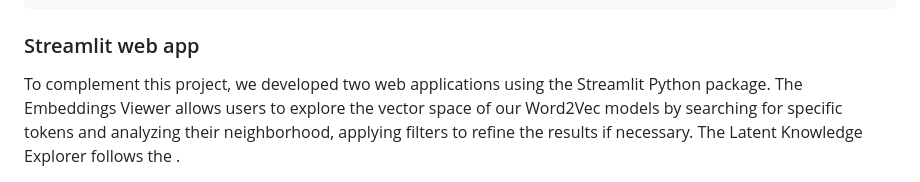
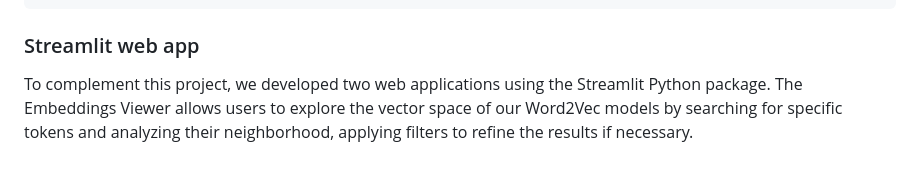
Before and after one commit to matheusvvb-19/WE4LKD-leukemia_w2v, a Markdown page: README.md, the part around one of its changes. GitHub-like rendering.

```diff
--- a/README.md
+++ b/README.md
@@ -101,6 +101,6 @@ or download and decompress [this file]() and place it into `/pubchem/results/`
 
 ### Streamlit web app
 
-To complement this project, we developed two web applications using the Streamlit Python package. The Embeddings Viewer allows users to explore the vector space of our Word2Vec models by searching for specific tokens and analyzing their neighborhood, applying filters to refine the results if necessary. The Latent Knowledge Explorer follows the <finish>.
+To complement this project, we developed two web applications using the Streamlit Python package. The Embeddings Viewer allows users to explore the vector space of our Word2Vec models by searching for specific tokens and analyzing their neighborhood, applying filters to refine the results if necessary.
 
 [![Embedding Viewer](https://static.streamlit.io/badges/streamlit_badge_black_white.svg)](https://embedding-viewer.streamlit.app)
```
Also changed, not shown: other parts of README.md (+0 -1 lines).
